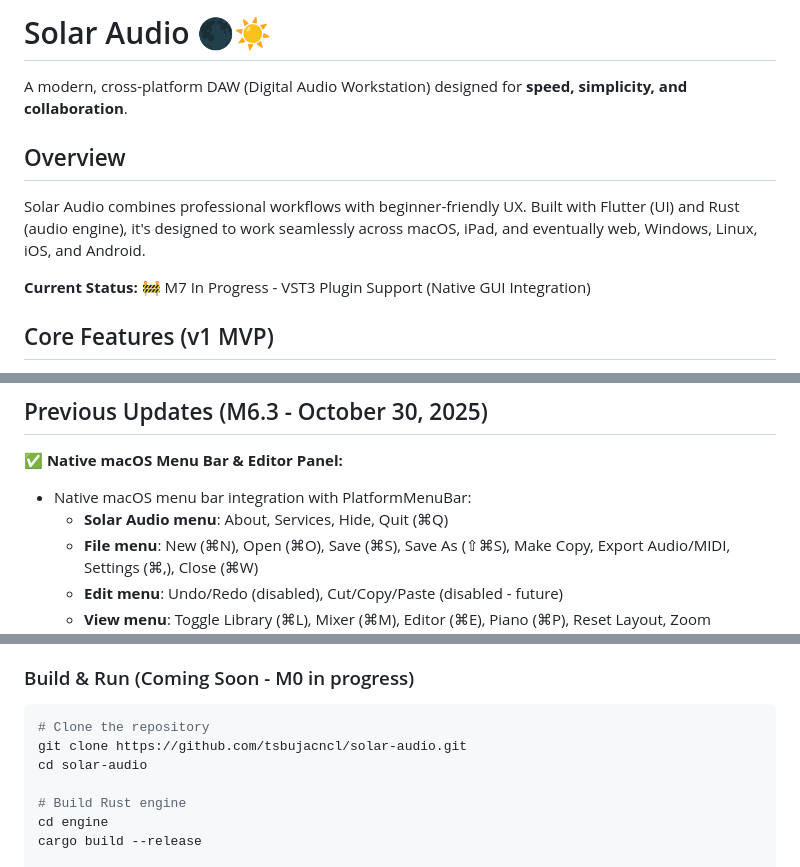
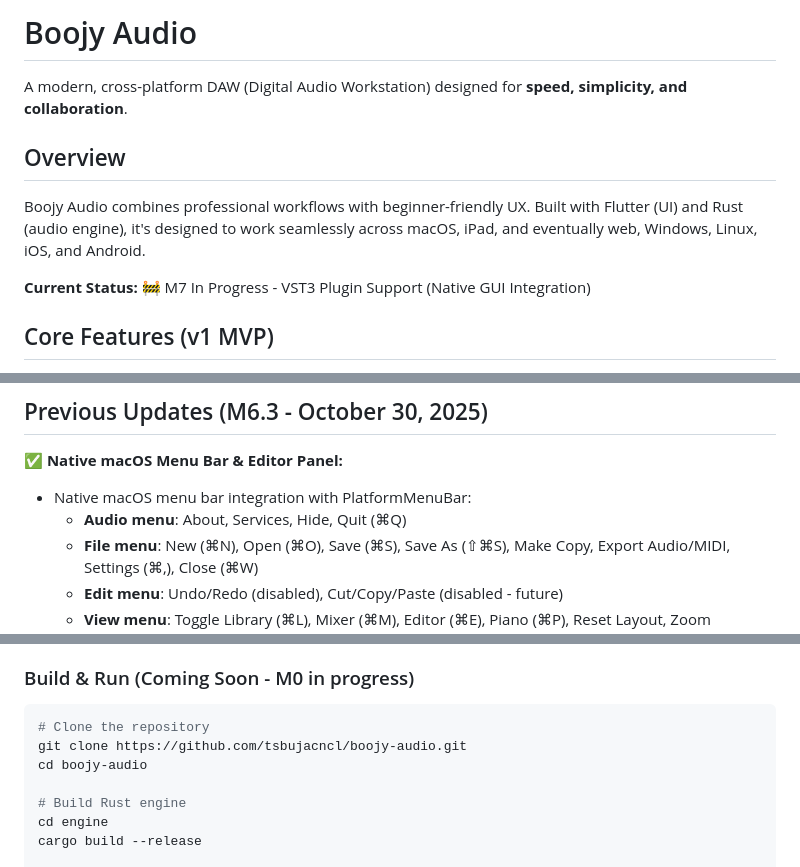
Before and after one commit to tsbujacncl/solar-audio, a Markdown page: README.md, 3 parts joined by grey strips. Rendered like a GitHub page.

Commit message:
Update README branding to Boojy Audio
🤖 Generated with [Claude Code](https://claude.com/claude-code)

Co-Authored-By: Claude Opus 4.5 <noreply@anthropic.com>

````diff
--- a/README.md
+++ b/README.md
@@ -1,10 +1,10 @@
-# Solar Audio 🌑☀️
+# Boojy Audio
 
 A modern, cross-platform DAW (Digital Audio Workstation) designed for **speed, simplicity, and collaboration**.
 
 ## Overview
 
-Solar Audio combines professional workflows with beginner-friendly UX. Built with Flutter (UI) and Rust (audio engine), it's designed to work seamlessly across macOS, iPad, and eventually web, Windows, Linux, iOS, and Android.
+Boojy Audio combines professional workflows with beginner-friendly UX. Built with Flutter (UI) and Rust (audio engine), it's designed to work seamlessly across macOS, iPad, and eventually web, Windows, Linux, iOS, and Android.
 
 **Current Status:** 🚧 M7 In Progress - VST3 Plugin Support (Native GUI Integration)
 
@@ -37,7 +37,7 @@ Solar Audio combines professional workflows with beginner-friendly UX. Built wit
 
 ✅ **Native macOS Menu Bar & Editor Panel:**
 - Native macOS menu bar integration with PlatformMenuBar:
-  * **Solar Audio menu**: About, Services, Hide, Quit (⌘Q)
+  * **Audio menu**: About, Services, Hide, Quit (⌘Q)
   * **File menu**: New (⌘N), Open (⌘O), Save (⌘S), Save As (⇧⌘S), Make Copy, Export Audio/MIDI, Settings (⌘,), Close (⌘W)
   * **Edit menu**: Undo/Redo (disabled), Cut/Copy/Paste (disabled - future)
   * **View menu**: Toggle Library (⌘L), Mixer (⌘M), Editor (⌘E), Piano (⌘P), Reset Layout, Zoom (disabled - future)
@@ -156,8 +156,8 @@ Solar Audio combines professional workflows with beginner-friendly UX. Built wit
 
 ```bash
 # Clone the repository
-git clone https://github.com/tsbujacncl/solar-audio.git
-cd solar-audio
+git clone https://github.com/tsbujacncl/boojy-audio.git
+cd boojy-audio
 
 # Build Rust engine
 cd engine
````
Also changed, not shown: other parts of README.md (+1 -1 lines).
